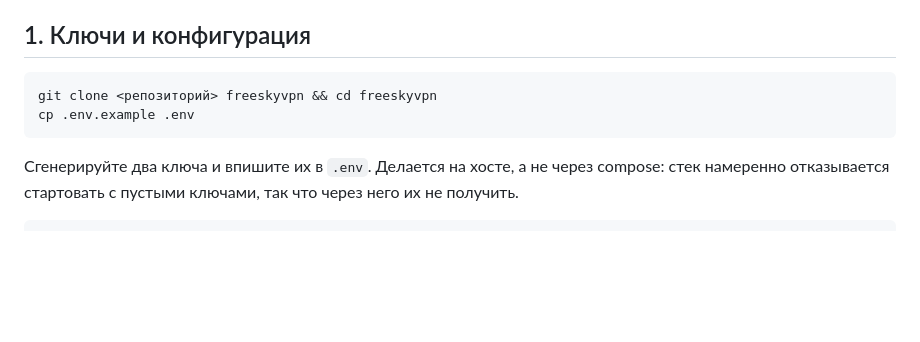
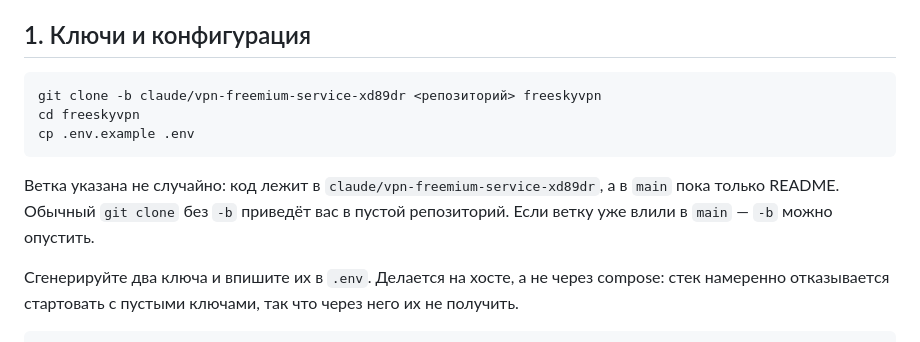
Before and after one commit to Dauni1yand/FreeSkyVPN, a Markdown page: DEPLOY.md, the part around the change. Drawn GitHub-style; blank space fills up the shorter version.

Commit message:
Point the deploy clone at the branch that actually has the code
The clone command landed the operator on main, which holds only a README —
so following DEPLOY.md from the top produced an empty directory and no
obvious reason why.

````diff
--- a/DEPLOY.md
+++ b/DEPLOY.md
@@ -14,9 +14,14 @@
 ## 1. Ключи и конфигурация
 
 ```bash
-git clone <репозиторий> freeskyvpn && cd freeskyvpn
+git clone -b claude/vpn-freemium-service-xd89dr <репозиторий> freeskyvpn
+cd freeskyvpn
 cp .env.example .env
 ```
+
+Ветка указана не случайно: код лежит в `claude/vpn-freemium-service-xd89dr`,
+а в `main` пока только README. Обычный `git clone` без `-b` приведёт вас в
+пустой репозиторий. Если ветку уже влили в `main` — `-b` можно опустить.
 
 Сгенерируйте два ключа и впишите их в `.env`. Делается на хосте, а не через
 compose: стек намеренно отказывается стартовать с пустыми ключами, так что
````
